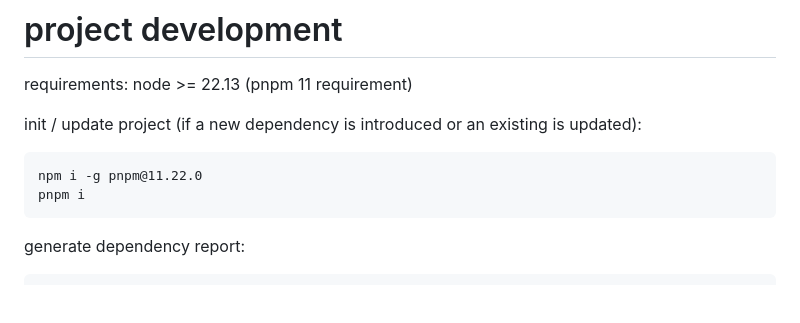
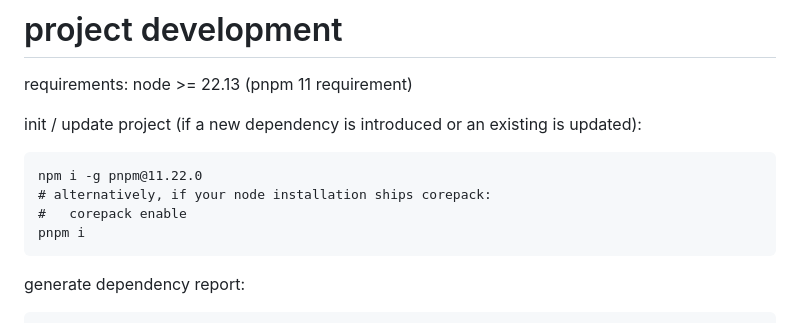
Before and after one commit to rstiller/slf4ts, a Markdown page: README.md, the part around the change. GitHub-like rendering; blank space fills up the shorter version.

```diff
--- a/README.md
+++ b/README.md
@@ -39,6 +39,8 @@ requirements: node >= 22.13 (pnpm 11 requirement)
 init / update project (if a new dependency is introduced or an existing is updated):
 
     npm i -g pnpm@11.22.0
+    # alternatively, if your node installation ships corepack:
+    #   corepack enable
     pnpm i
 
 generate dependency report:
```
Also changed, not shown: CONTRIBUTING.md (added, +71 -0 lines), SECURITY.md (added, +41 -0 lines).
